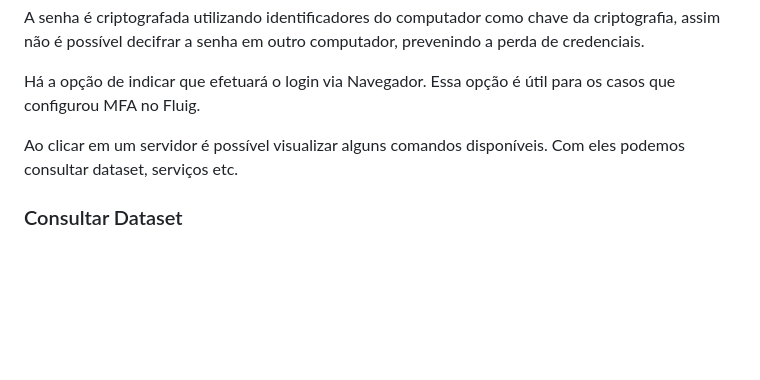
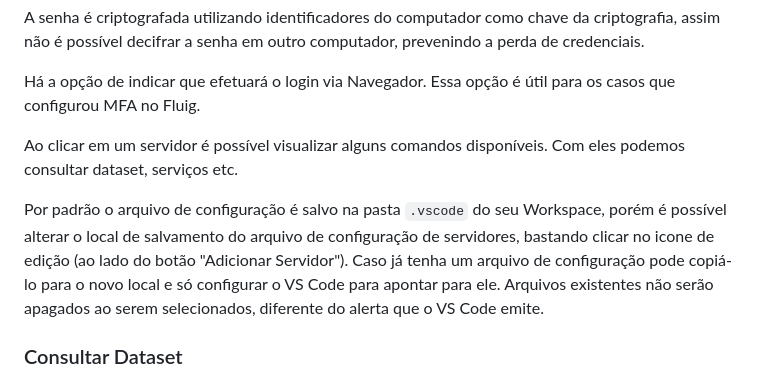
Before and after one commit to fluiggers/fluig-vscode-extension, a Markdown page: README.md, the part around the change. GitHub-like rendering; blank space fills up the shorter version.

```diff
--- a/README.md
+++ b/README.md
@@ -90,6 +90,11 @@ decifrar a senha em outro computador, prevenindo a perda de credenciais.
 Há a opção de indicar que efetuará o login via Navegador. Essa opção é útil para os casos que configurou MFA no Fluig.
 
 Ao clicar em um servidor é possível visualizar alguns comandos disponíveis. Com eles podemos consultar dataset, serviços etc.
+
+Por padrão o arquivo de configuração é salvo na pasta `.vscode` do seu Workspace, porém é possível alterar o local de salvamento
+do arquivo de configuração de servidores, bastando clicar no icone de edição (ao lado do botão "Adicionar Servidor"). Caso já tenha
+um arquivo de configuração pode copiá-lo para o novo local e só configurar o VS Code para apontar para ele. Arquivos existentes não
+serão apagados ao serem selecionados, diferente do alerta que o VS Code emite.
 
 ### Consultar Dataset
 
```
Also changed, not shown: CHANGELOG.md (+8 -0 lines).
